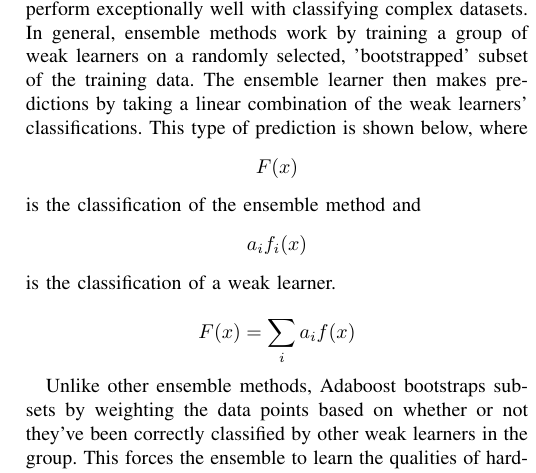
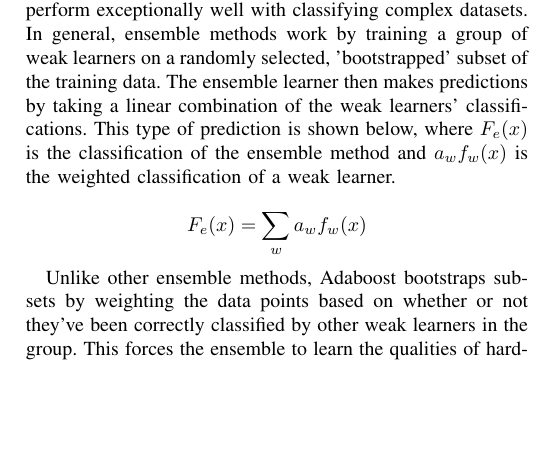
Before and after one commit to campbelljc/598p4, a LaTeX paper (report.tex): part of one column of page 3 of 5, cut so that both start at the same text, the shorter picture padded with empty space. Compiled offline with pdfLaTeX.

Commit message:
improved math expression

```diff
--- a/report.tex
+++ b/report.tex
@@ -197,10 +197,10 @@ Six different baseline classifiers mentioned below were implemented for measurin
 \subsection{Neural Networks}
 
 \subsection{Adaboost}
-Adaboost is a machine learning ensemble method that can perform exceptionally well with classifying complex datasets. In general, ensemble methods work by training a group of weak learners on a randomly selected, 'bootstrapped' subset of the training data. The ensemble learner then makes predictions by taking a linear combination of the weak learners' classifications. This type of prediction is shown below, where \[F(x)\] is the classification of the ensemble method and \[a_{i}f_{i}(x)\] is the classification of a weak learner.
+Adaboost is a machine learning ensemble method that can perform exceptionally well with classifying complex datasets. In general, ensemble methods work by training a group of weak learners on a randomly selected, 'bootstrapped' subset of the training data. The ensemble learner then makes predictions by taking a linear combination of the weak learners' classifications. This type of prediction is shown below, where $F_{e}(x)$ is the classification of the ensemble method and $a_{w}f_{w}(x)$ is the weighted classification of a weak learner.
 
 \[
-	F(x) = \sum_{i} a_{i}f(x)
+	F_{e}(x) = \sum_{w} a_{w}f_{w}(x)
 \]
 
 Unlike other ensemble methods, Adaboost bootstraps subsets by weighting the data points based on whether or not they've been correctly classified by other weak learners in the group. This forces the ensemble to learn the qualities of hard-to-classify data. In general this learner has very low bias and variance and tends to generalize well to test data. It has been shown to work well for classifying health care datasets similar to the one at hand~\cite{adaboost-breast-cancer}.
```
